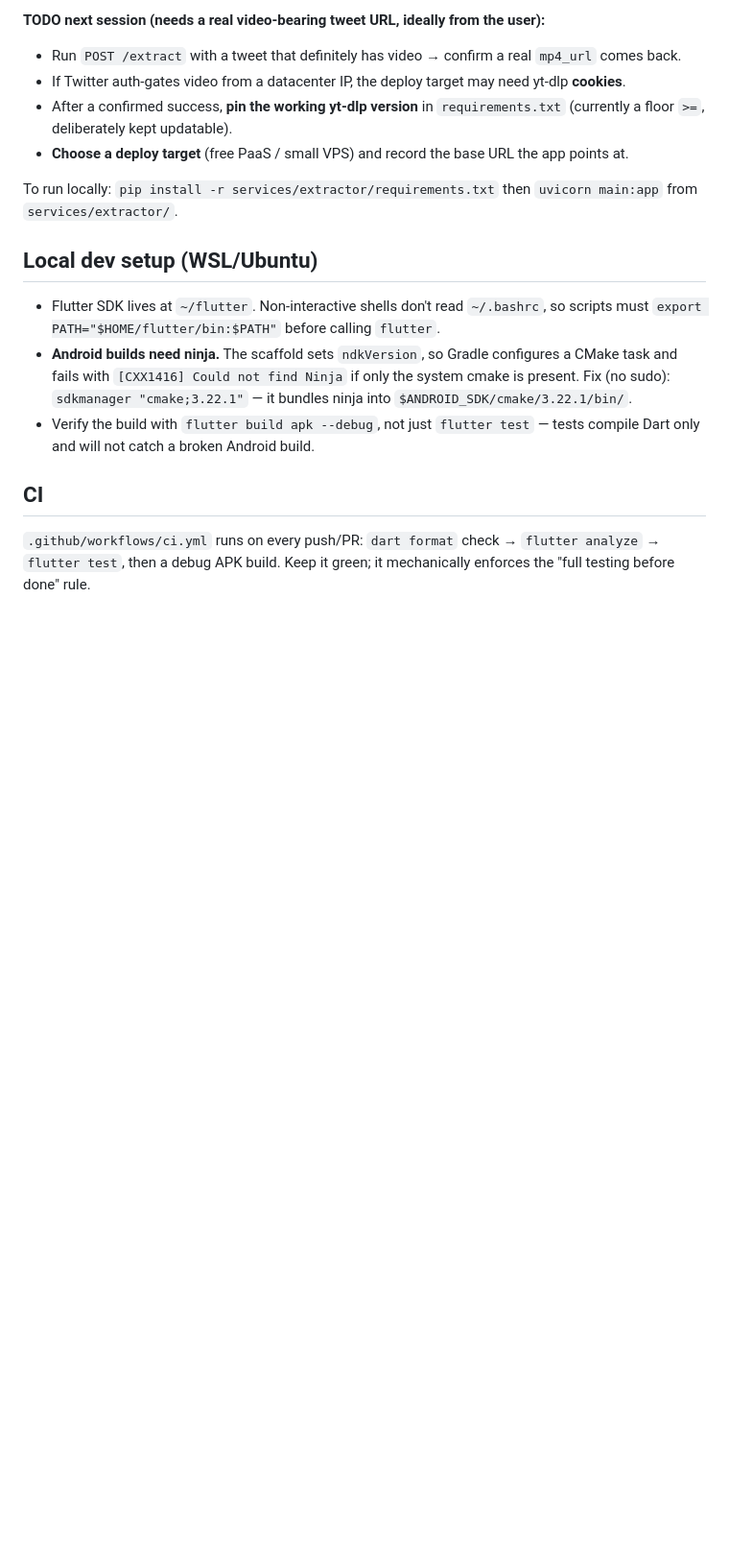
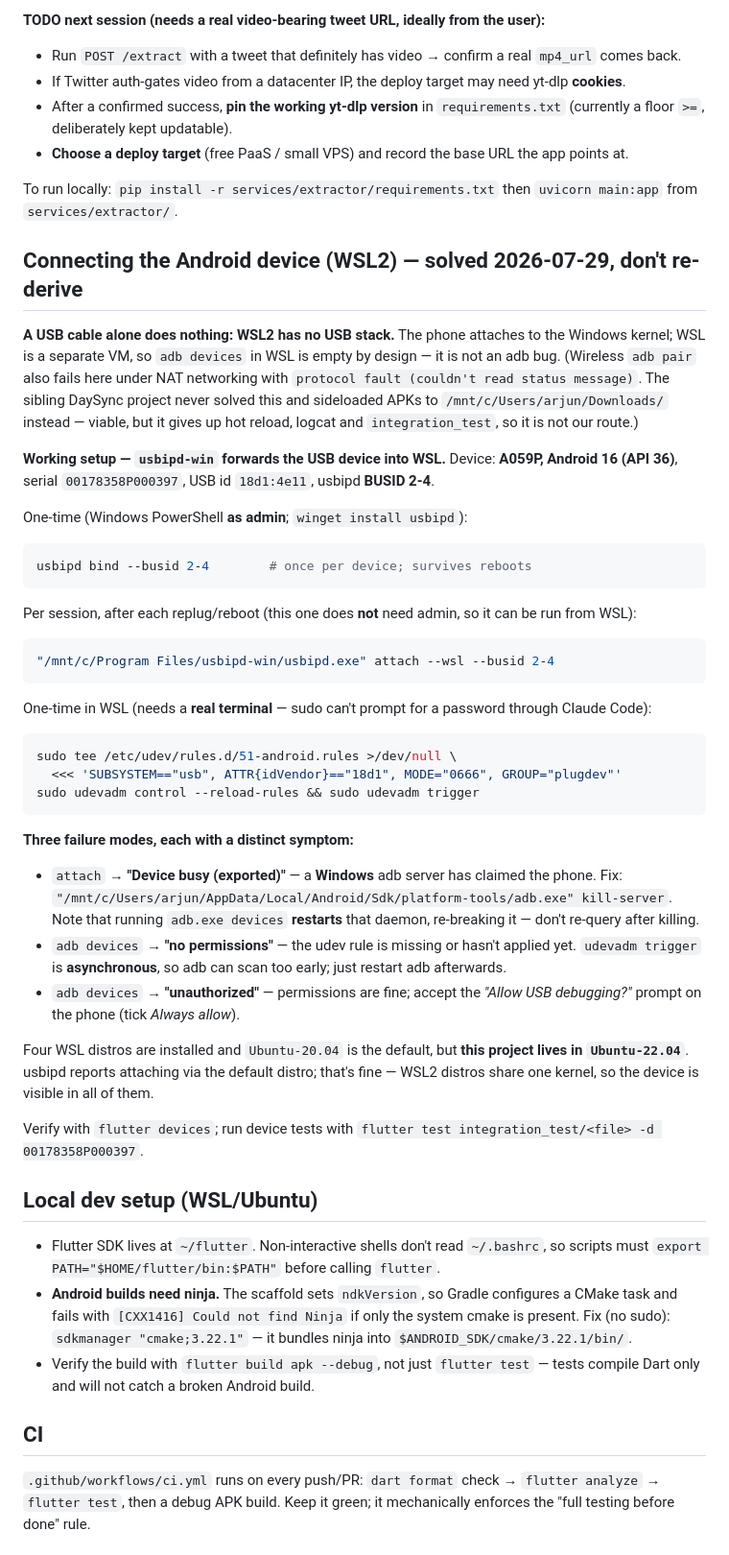
Before and after one commit to Arjun-Avadhanam/whatsapp-sticker-studio, a Markdown page: CLAUDE.md, the part around one of its changes. Shown at 96% size. GitHub-like rendering; blank space fills up the shorter version.

````diff
--- a/CLAUDE.md
+++ b/CLAUDE.md
@@ -95,6 +125,48 @@ Twitter-format break is fixed by upgrading yt-dlp, not shipping a new app build.
 To run locally: `pip install -r services/extractor/requirements.txt` then
 `uvicorn main:app` from `services/extractor/`.
 
+## Connecting the Android device (WSL2) — solved 2026-07-29, don't re-derive
+
+**A USB cable alone does nothing: WSL2 has no USB stack.** The phone attaches to the Windows kernel;
+WSL is a separate VM, so `adb devices` in WSL is empty by design — it is not an adb bug. (Wireless
+`adb pair` also fails here under NAT networking with `protocol fault (couldn't read status message)`.
+The sibling DaySync project never solved this and sideloaded APKs to `/mnt/c/Users/arjun/Downloads/`
+instead — viable, but it gives up hot reload, logcat and `integration_test`, so it is not our route.)
+
+**Working setup — `usbipd-win` forwards the USB device into WSL.** Device: **A059P, Android 16
+(API 36)**, serial `00178358P000397`, USB id `18d1:4e11`, usbipd **BUSID 2-4**.
+
+One-time (Windows PowerShell **as admin**; `winget install usbipd`):
+```powershell
+usbipd bind --busid 2-4        # once per device; survives reboots
+```
+Per session, after each replug/reboot (this one does **not** need admin, so it can be run from WSL):
+```bash
+"/mnt/c/Program Files/usbipd-win/usbipd.exe" attach --wsl --busid 2-4
+```
+One-time in WSL (needs a **real terminal** — sudo can't prompt for a password through Claude Code):
+```bash
+sudo tee /etc/udev/rules.d/51-android.rules >/dev/null \
+  <<< 'SUBSYSTEM=="usb", ATTR{idVendor}=="18d1", MODE="0666", GROUP="plugdev"'
+sudo udevadm control --reload-rules && sudo udevadm trigger
+```
+
+**Three failure modes, each with a distinct symptom:**
+- `attach` → **"Device busy (exported)"** — a **Windows** adb server has claimed the phone. Fix:
+  `"/mnt/c/Users/arjun/AppData/Local/Android/Sdk/platform-tools/adb.exe" kill-server`. Note that
+  running `adb.exe devices` **restarts** that daemon, re-breaking it — don't re-query after killing.
+- `adb devices` → **"no permissions"** — the udev rule is missing or hasn't applied yet.
+  `udevadm trigger` is **asynchronous**, so adb can scan too early; just restart adb afterwards.
+- `adb devices` → **"unauthorized"** — permissions are fine; accept the *"Allow USB debugging?"*
+  prompt on the phone (tick *Always allow*).
+
+Four WSL distros are installed and `Ubuntu-20.04` is the default, but **this project lives in
+`Ubuntu-22.04`**. usbipd reports attaching via the default distro; that's fine — WSL2 distros share
+one kernel, so the device is visible in all of them.
+
+Verify with `flutter devices`; run device tests with
+`flutter test integration_test/<file> -d 00178358P000397`.
+
 ## Local dev setup (WSL/Ubuntu)
 - Flutter SDK lives at `~/flutter`. Non-interactive shells don't read `~/.bashrc`, so scripts must
   `export PATH="$HOME/flutter/bin:$PATH"` before calling `flutter`.
````
Also changed, not shown: other parts of CLAUDE.md (+30 -0 lines), docs/SESSION-KICKOFF.md (+25 -17 lines), 1 other file.
